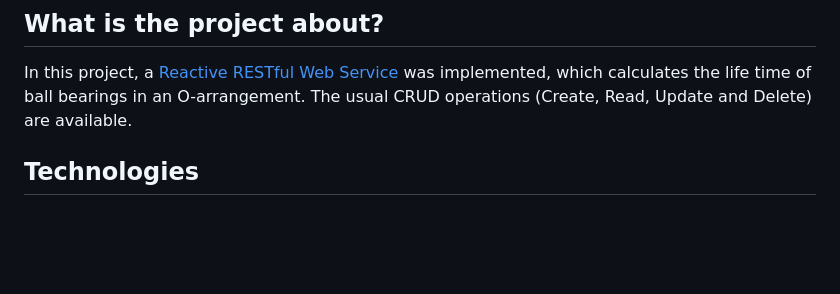
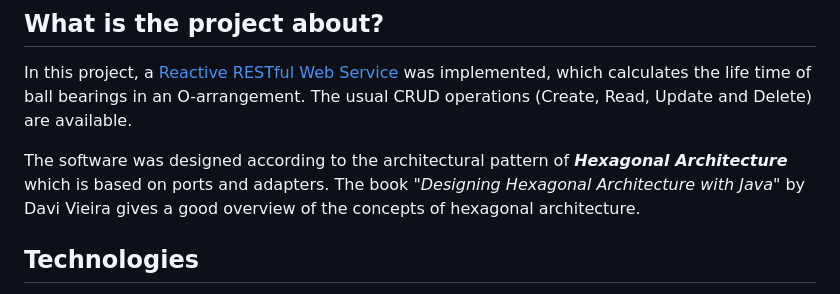
Before and after one commit to TheMaxens/ball-bearings-with-quarkus, a Markdown page: README.md, the part around the change. GitHub-like rendering; blank space fills up the shorter version.

Commit message:
[INTERNAL] mention hex architecture in about-section

```diff
--- a/README.md
+++ b/README.md
@@ -14,6 +14,8 @@ This project was implemented by [@themaxens](https://github.com/TheMaxens) in th
 
 ## What is the project about?
 In this project, a [Reactive RESTful Web Service](https://quarkus.io/guides/getting-started-reactive#reactive-jax-rs-resources) was implemented, which calculates the life time of ball bearings in an O-arrangement. The usual CRUD operations (Create, Read, Update and Delete) are available.
+
+The software was designed according to the architectural pattern of ***Hexagonal Architecture*** which is based on ports and adapters. The book "*Designing Hexagonal Architecture with Java*" by Davi Vieira gives a good overview of the concepts of hexagonal architecture.
 
 ## Technologies
 This project uses **Quarkus**, the Supersonic Subatomic **Java** Framework.
```
